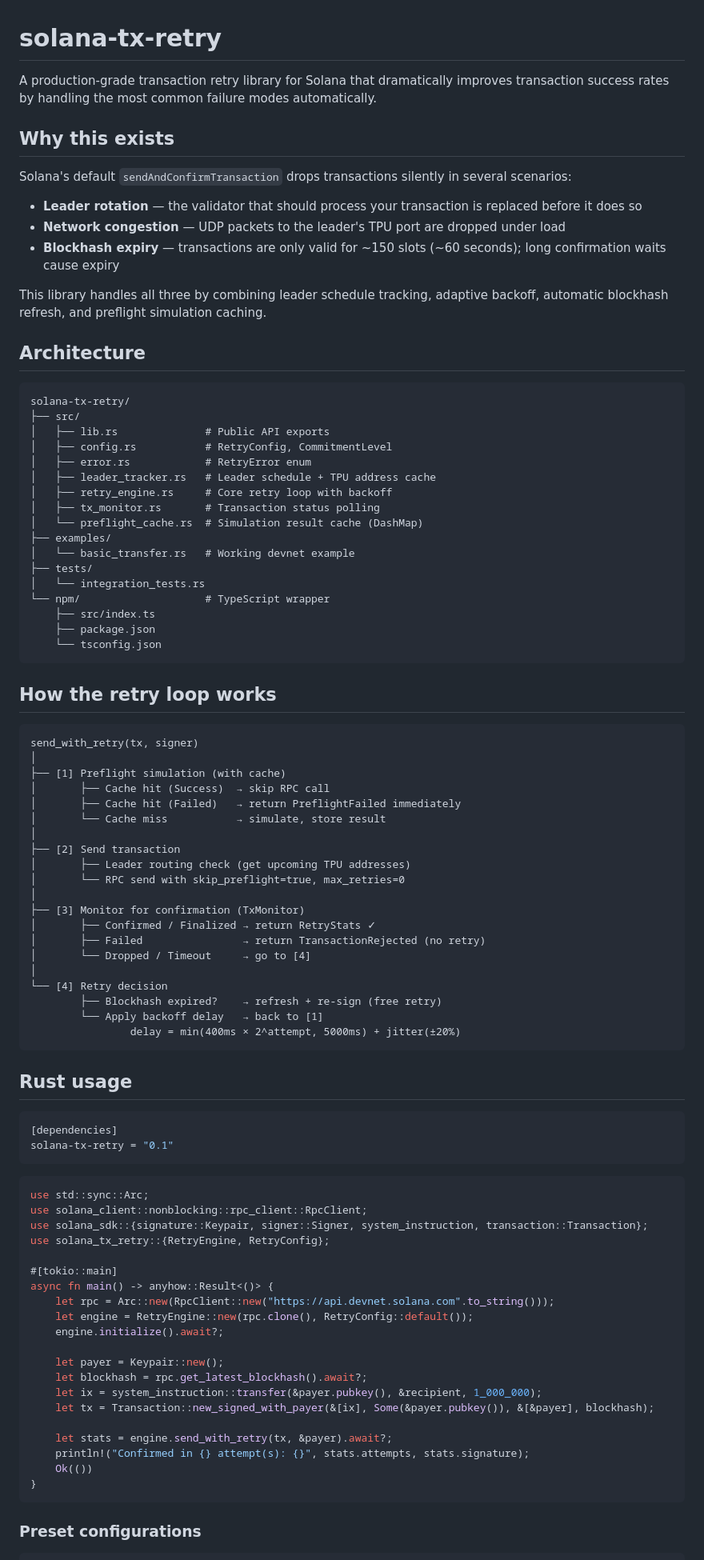
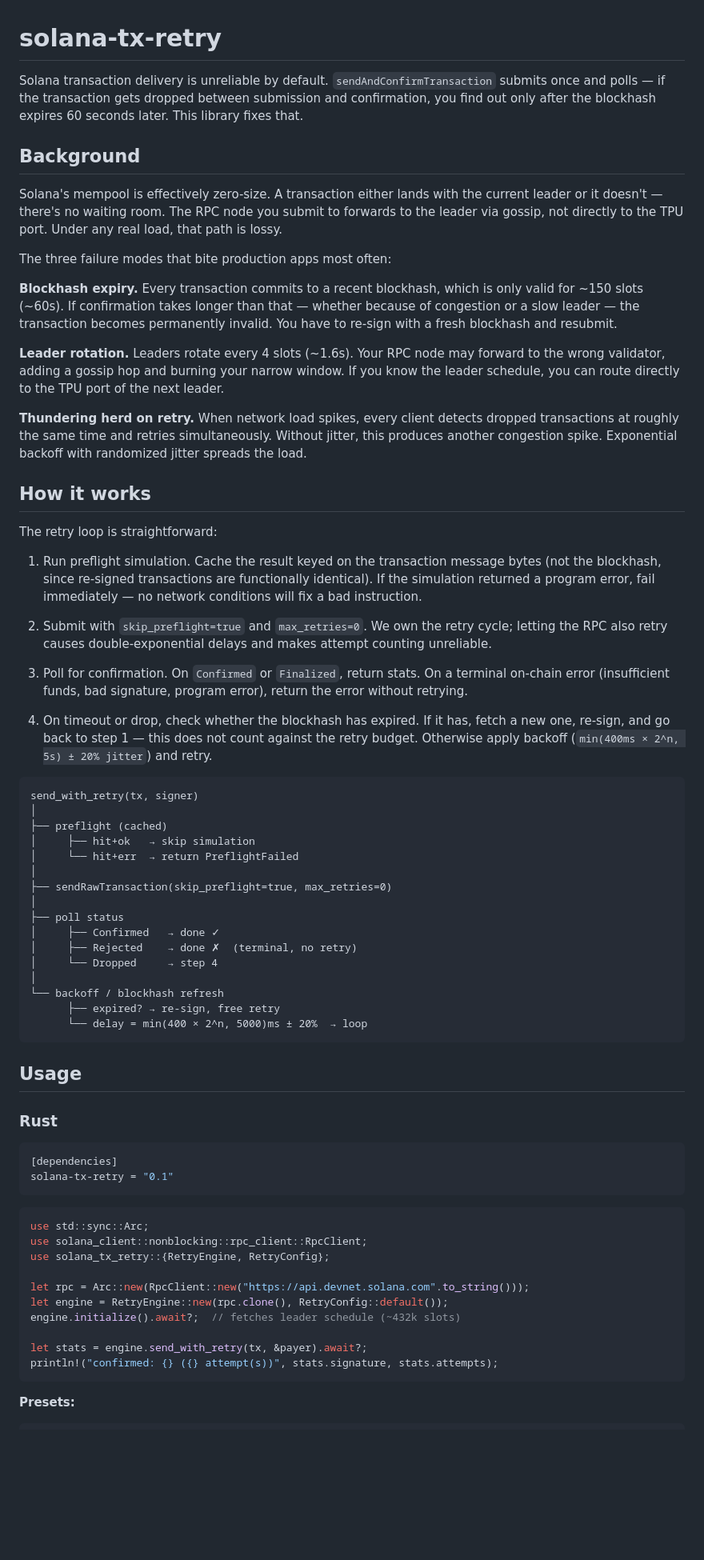
Before and after one commit to nzengi/solana-tx-retry, a Markdown page: README.md, the part around one of its changes. Shown at 80% size. GitHub-like rendering; blank space fills up the shorter version.

Commit message:
docs: rewrite README

````diff
--- a/README.md
+++ b/README.md
@@ -1,65 +1,53 @@
 # solana-tx-retry
 
-A production-grade transaction retry library for Solana that dramatically improves transaction success rates by handling the most common failure modes automatically.
+Solana transaction delivery is unreliable by default. `sendAndConfirmTransaction` submits once and polls — if the transaction gets dropped between submission and confirmation, you find out only after the blockhash expires 60 seconds later. This library fixes that.
 
-## Why this exists
+## Background
 
-Solana's default `sendAndConfirmTransaction` drops transactions silently in several scenarios:
+Solana's mempool is effectively zero-size. A transaction either lands with the current leader or it doesn't — there's no waiting room. The RPC node you submit to forwards to the leader via gossip, not directly to the TPU port. Under any real load, that path is lossy.
 
-- **Leader rotation** — the validator that should process your transaction is replaced before it does so
-- **Network congestion** — UDP packets to the leader's TPU port are dropped under load
-- **Blockhash expiry** — transactions are only valid for ~150 slots (~60 seconds); long confirmation waits cause expiry
+The three failure modes that bite production apps most often:
 
-This library handles all three by combining leader schedule tracking, adaptive backoff, automatic blockhash refresh, and preflight simulation caching.
+**Blockhash expiry.** Every transaction commits to a recent blockhash, which is only valid for ~150 slots (~60s). If confirmation takes longer than that — whether because of congestion or a slow leader — the transaction becomes permanently invalid. You have to re-sign with a fresh blockhash and resubmit.
 
-## Architecture
+**Leader rotation.** Leaders rotate every 4 slots (~1.6s). Your RPC node may forward to the wrong validator, adding a gossip hop and burning your narrow window. If you know the leader schedule, you can route directly to the TPU port of the next leader.
 
-```
-solana-tx-retry/
-├── src/
-│   ├── lib.rs              # Public API exports
-│   ├── config.rs           # RetryConfig, CommitmentLevel
-│   ├── error.rs            # RetryError enum
-│   ├── leader_tracker.rs   # Leader schedule + TPU address cache
-│   ├── retry_engine.rs     # Core retry loop with backoff
-│   ├── tx_monitor.rs       # Transaction status polling
-│   └── preflight_cache.rs  # Simulation result cache (DashMap)
-├── examples/
-│   └── basic_transfer.rs   # Working devnet example
-├── tests/
-│   └── integration_tests.rs
-└── npm/                    # TypeScript wrapper
-    ├── src/index.ts
-    ├── package.json
-    └── tsconfig.json
-```
+**Thundering herd on retry.** When network load spikes, every client detects dropped transactions at roughly the same time and retries simultaneously. Without jitter, this produces another congestion spike. Exponential backoff with randomized jitter spreads the load.
 
-## How the retry loop works
+## How it works
+
+The retry loop is straightforward:
+
+1. Run preflight simulation. Cache the result keyed on the transaction message bytes (not the blockhash, since re-signed transactions are functionally identical). If the simulation returned a program error, fail immediately — no network conditions will fix a bad instruction.
+
+2. Submit with `skip_preflight=true` and `max_retries=0`. We own the retry cycle; letting the RPC also retry causes double-exponential delays and makes attempt counting unreliable.
+
+3. Poll for confirmation. On `Confirmed` or `Finalized`, return stats. On a terminal on-chain error (insufficient funds, bad signature, program error), return the error without retrying.
+
+4. On timeout or drop, check whether the blockhash has expired. If it has, fetch a new one, re-sign, and go back to step 1 — this does not count against the retry budget. Otherwise apply backoff (`min(400ms × 2^n, 5s) ± 20% jitter`) and retry.
 
 ```
 send_with_retry(tx, signer)
 │
-├── [1] Preflight simulation (with cache)
-│       ├── Cache hit (Success)  → skip RPC call
-│       ├── Cache hit (Failed)   → return PreflightFailed immediately
-│       └── Cache miss           → simulate, store result
+├── preflight (cached)
+│     ├── hit+ok   → skip simulation
+│     └── hit+err  → return PreflightFailed
 │
-├── [2] Send transaction
-│       ├── Leader routing check (get upcoming TPU addresses)
-│       └── RPC send with skip_preflight=true, max_retries=0
+├── sendRawTransaction(skip_preflight=true, max_retries=0)
 │
-├── [3] Monitor for confirmation (TxMonitor)
-│       ├── Confirmed / Finalized → return RetryStats ✓
-│       ├── Failed                → return TransactionRejected (no retry)
-│       └── Dropped / Timeout     → go to [4]
+├── poll status
+│     ├── Confirmed   → done ✓
+│     ├── Rejected    → done ✗  (terminal, no retry)
+│     └── Dropped     → step 4
 │
-└── [4] Retry decision
-        ├── Blockhash expired?    → refresh + re-sign (free retry)
-        └── Apply backoff delay   → back to [1]
-                delay = min(400ms × 2^attempt, 5000ms) + jitter(±20%)
+└── backoff / blockhash refresh
+      ├── expired? → re-sign, free retry
+      └── delay = min(400 × 2^n, 5000)ms ± 20%  → loop
 ```
 
-## Rust usage
+## Usage
+
+### Rust
 
 ```toml
 [dependencies]
@@ -69,26 +57,16 @@ solana-tx-retry = "0.1"
 ```rust
 use std::sync::Arc;
 use solana_client::nonblocking::rpc_client::RpcClient;
-use solana_sdk::{signature::Keypair, signer::Signer, system_instruction, transaction::Transaction};
 use solana_tx_retry::{RetryEngine, RetryConfig};
 
-#[tokio::main]
-async fn main() -> anyhow::Result<()> {
-    let rpc = Arc::new(RpcClient::new("https://api.devnet.solana.com".to_string()));
-    let engine = RetryEngine::new(rpc.clone(), RetryConfig::default());
-    engine.initialize().await?;
+let rpc = Arc::new(RpcClient::new("https://api.devnet.solana.com".to_string()));
+let engine = RetryEngine::new(rpc.clone(), RetryConfig::default());
+engine.initialize().await?;  // fetches leader schedule (~432k slots)
 
-    let payer = Keypair::new();
-    let blockhash = rpc.get_latest_blockhash().await?;
-    let ix = system_instruction::transfer(&payer.pubkey(), &recipient, 1_000_000);
-    let tx = Transaction::new_signed_with_payer(&[ix], Some(&payer.pubkey()), &[&payer], blockhash);
-
-    let stats = engine.send_with_retry(tx, &payer).await?;
-    println!("Confirmed in {} attempt(s): {}", stats.attempts, stats.signature);
-    Ok(())
-}
+let stats = engine.send_with_retry(tx, &payer).await?;
+println!("confirmed: {} ({} attempt(s))", stats.signature, stats.attempts);
 ```
 
-### Preset configurations
+**Presets:**
 
 ```rust
````
Also changed, not shown: other parts of README.md (+42 -55 lines).
